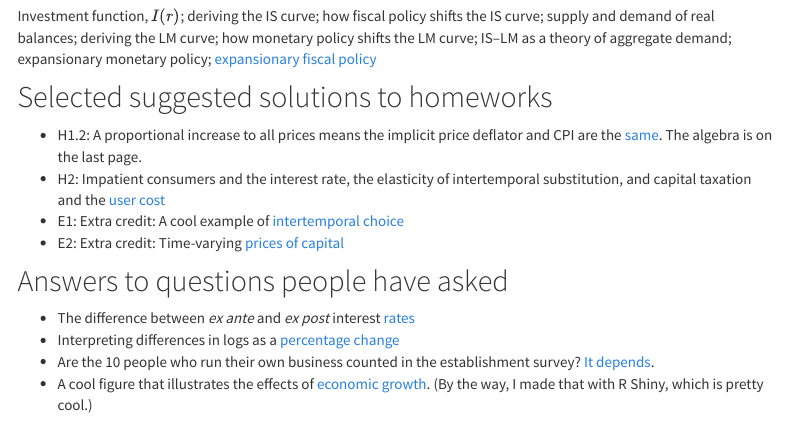
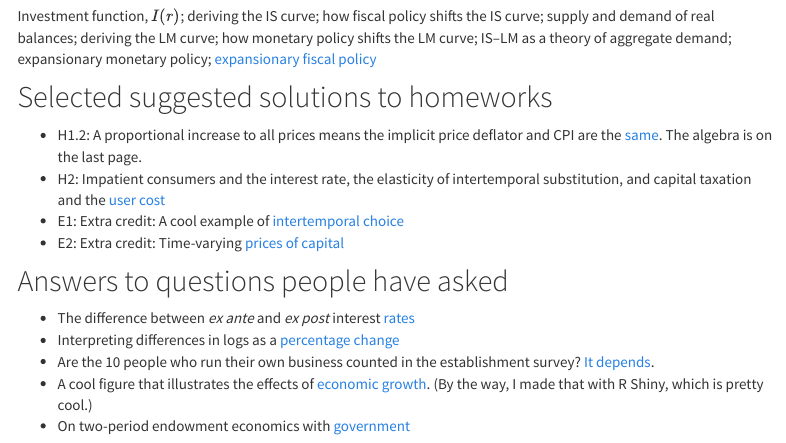
Before and after one commit to richryan/econ402, an R Markdown document (docs/notes.Rmd): the page in a window 1100 px wide, from 1650 px down. Rendered offline with R 4.5, knitr and Pandoc, with nearby package versions; menus at the side of the page are left out.

Commit message:
add 2-period gov notes

```diff
--- a/docs/notes.Rmd
+++ b/docs/notes.Rmd
@@ -99,3 +99,4 @@ expansionary monetary policy;
 + Interpreting differences in logs as a [percentage change](https://umich.box.com/s/b55x084x4dg52s0csoqzmj6n8bqin9xe)
 + Are the 10 people who run their own business counted in the establishment survey? [It depends](https://richryan.github.io/2018/02/04/establishment-survey.html).
 + A cool figure that illustrates the effects of [economic growth](https://richryan.github.io/update/2017/08/14/a-gif.html). (By the way, I made that with R Shiny, which is pretty cool.)
++ On two-period endowment economics with [government](https://umich.box.com/s/3qu40fe4ug9wez2w2n1uqv7m076pvzn7)
```
Also changed, not shown: 1 other file.
